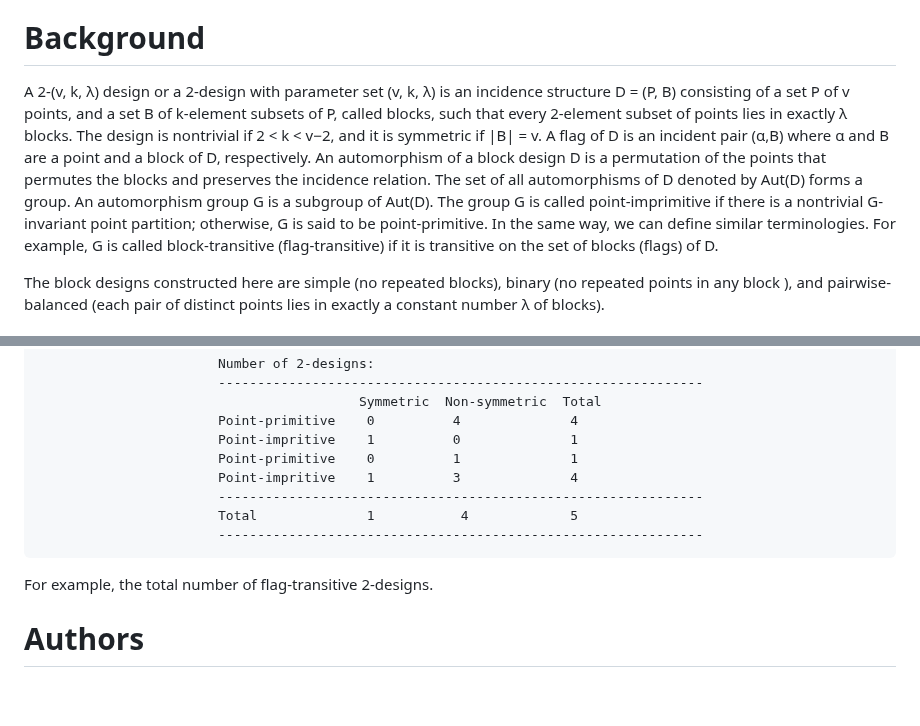
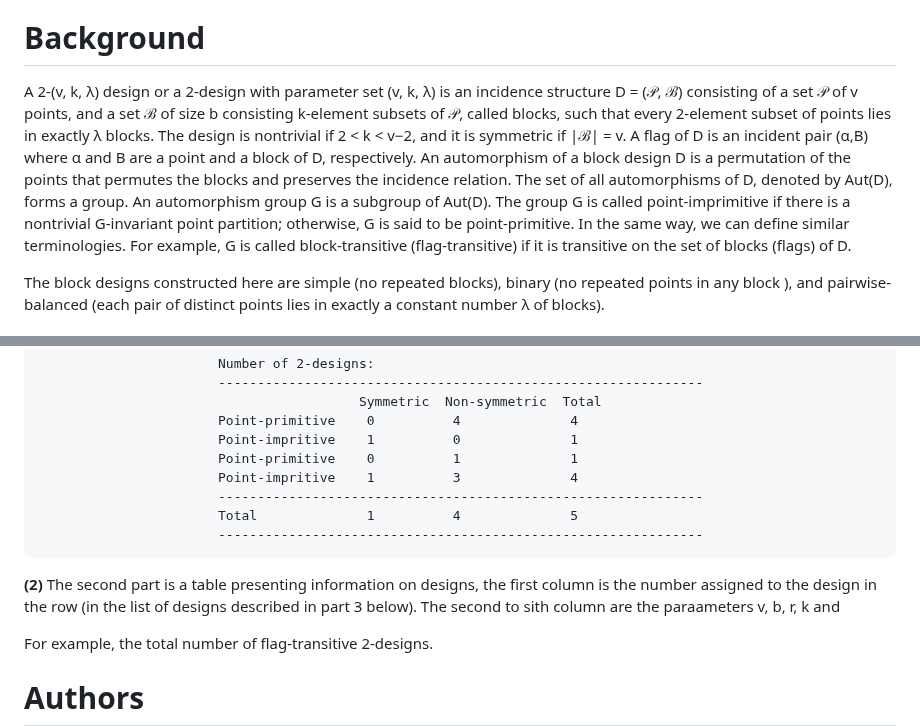
Before and after one commit to designs-groups/designs-groups.github.io, a Markdown page: README.md, 2 parts joined by grey strips. GitHub-like rendering; blank space fills up the shorter version.

```diff
--- a/README.md
+++ b/README.md
@@ -4,7 +4,7 @@ The study of designs has a long history, and recurring themes are issues of bala
 
 # Background
 
-A 2-(v, k, λ) design or a 2-design with parameter set (v, k, λ) is an incidence structure  D = (P, B) consisting of a set P of v points, and a set B of k-element subsets of P, called blocks, such that every 2-element subset of points lies in exactly λ blocks. The design is nontrivial if 2 < k < v−2, and it is symmetric if |B| = v. A flag of D is an incident pair (α,B) where α and B are a point and a block of D, respectively. An automorphism of a block design D is a permutation of the points that permutes the blocks and preserves the incidence relation. The set of all automorphisms of D denoted by Aut(D) forms a group. An automorphism group G  is a subgroup of Aut(D). The group G is called point-imprimitive if there is a nontrivial G-invariant point partition; otherwise, G is said to be point-primitive. In the same way, we can define similar terminologies. For example, G is called block-transitive (flag-transitive) if it is transitive on the set of blocks (flags) of D.
+A 2-(v, k, λ) design or a 2-design with parameter set (v, k, λ) is an incidence structure  D = (𝒫, ℬ) consisting of a set 𝒫 of v points, and a set ℬ of size b consisting k-element subsets of 𝒫, called blocks, such that every 2-element subset of points lies in exactly λ blocks. The design is nontrivial if 2 < k < v−2, and it is symmetric if |ℬ| = v. A flag of D is an incident pair (α,B) where α and B are a point and a block of D, respectively. An automorphism of a block design D is a permutation of the points that permutes the blocks and preserves the incidence relation. The set of all automorphisms of D, denoted by Aut(D), forms a group. An automorphism group G is a subgroup of Aut(D). The group G is called point-imprimitive if there is a nontrivial G-invariant point partition; otherwise, G is said to be point-primitive. In the same way, we can define similar terminologies. For example, G is called block-transitive (flag-transitive) if it is transitive on the set of blocks (flags) of D.
 
 The block designs constructed here are simple (no repeated blocks), binary (no repeated points in any block ), and  pairwise-balanced (each pair of distinct points lies in exactly a constant number λ of blocks).
 
@@ -25,13 +25,13 @@ For example, the table below provides all information about the number of 2-desi
                            Point-primitive    0          1              1
                            Point-impritive    1          3              4
                            --------------------------------------------------------------
-                           Total              1           4             5
+                           Total              1          4              5
                            --------------------------------------------------------------
 
 
 
 
-
+**(2)** The second part is a table presenting information on designs, the first column is the number assigned to the design in the row (in the list of designs described in part 3 below). The second to sith column are the paraameters v, b, r, k and
 
 
 For example, the total number of flag-transitive 2-designs.
```
